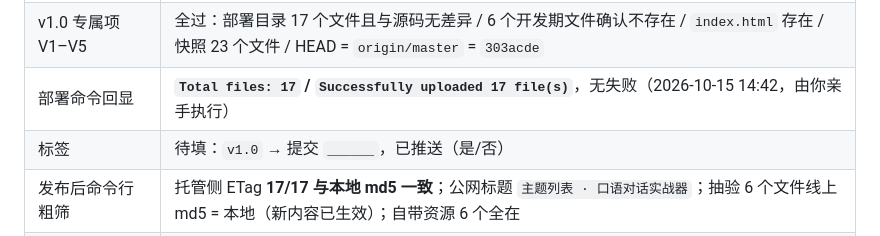
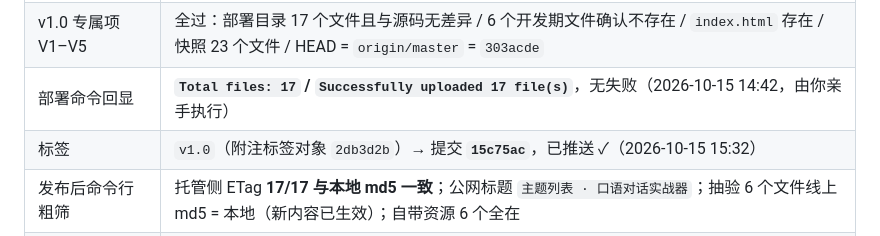
Before and after one commit to XingHo-VibeCoding/xchen-s-vibecoding, a Markdown page: docs/release-v1.0.md, the part around the change. GitHub-like rendering.

Commit message:
Day 26｜回填发布记录里的 v1.0 标签与提交号
改了什么：docs/release-v1.0.md §7 记录表的「标签」行（v1.0 → 提交 15c75ac，已推送）
加了什么：无（纯记录回填，产品代码零改动）

```diff
--- a/docs/release-v1.0.md
+++ b/docs/release-v1.0.md
@@ -297,7 +297,7 @@ curl -s --noproxy '*' -m 25 "$B/api/health"
 | 发布前检查（§2.1） | **20 通过 / 0 失败 / 0 跳过**，退出码 `0`（2026-10-15 14:35，日志 `.deploy/check-day26.log`） |
 | v1.0 专属项 V1–V5 | 全过：部署目录 17 个文件且与源码无差异 / 6 个开发期文件确认不存在 / `index.html` 存在 / 快照 23 个文件 / HEAD = `origin/master` = `303acde` |
 | 部署命令回显 | **`Total files: 17` / `Successfully uploaded 17 file(s)`**，无失败（2026-10-15 14:42，由你亲手执行） |
-| 标签 | 待填：`v1.0` → 提交 `______`，已推送（是/否） |
+| 标签 | `v1.0`（附注标签对象 `2db3d2b`）→ 提交 **`15c75ac`**，已推送 ✓（2026-10-15 15:32） |
 | 发布后命令行粗筛 | 托管侧 ETag **17/17 与本地 md5 一致**；公网标题 `主题列表 · 口语对话实战器`；抽验 6 个文件线上 md5 = 本地（新内容已生效）；自带资源 6 个全在 |
 | 真浏览器确认 | **通过**（2026-10-15，用户亲自确认；属人工步骤，证据为用户口述 + 当日截图，无法用命令行复现） |
 | 快照 | `.deploy/snapshots/before-v1.0/`，23 个文件 |
```
